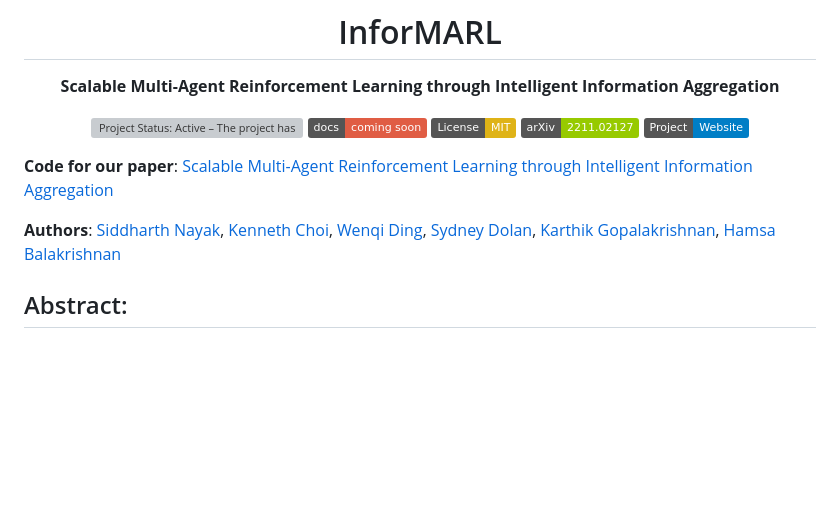
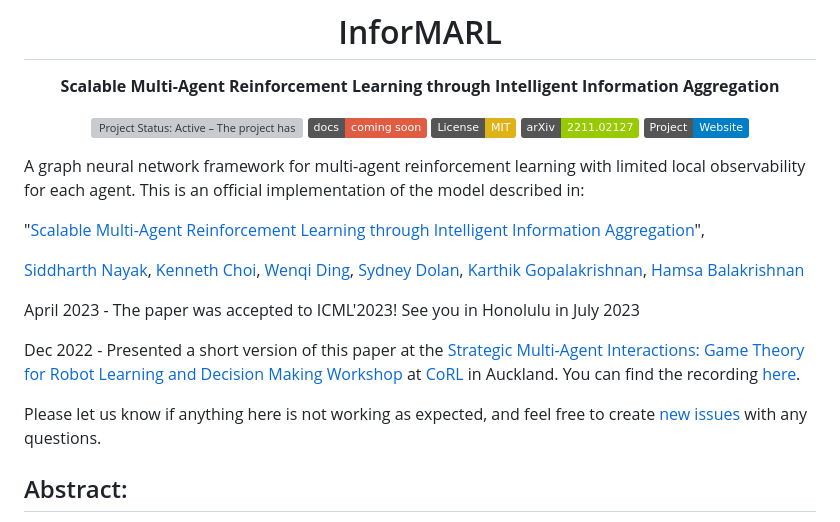
Before and after one commit to nsidn98/InforMARL, a Markdown page: README.md, the part around the change. GitHub-like rendering; badges without logos; blank space fills up the shorter version; grey boxes are pictures that could not be loaded.

Commit message:
update ICML

```diff
--- a/README.md
+++ b/README.md
@@ -12,10 +12,21 @@
 
 </div>
 
-**Code for our paper**: [Scalable Multi-Agent Reinforcement Learning through Intelligent Information Aggregation](http://arxiv.org/abs/2211.02127)
-<!-- **Code for our paper**: [Scalable Multi-Agent Reinforcement Learning through Intelligent Information Aggregation](https://nsidn98.github.io/files/InforMARL_Arxiv.pdf) -->
 
-**Authors**: [Siddharth Nayak](http://nsidn98.github.io/), [Kenneth Choi](https://www.linkedin.com/in/kennethschoi/), [Wenqi Ding](https://github.com/dingwq22), [Sydney Dolan](https://sydneyidolan.com/), [Karthik Gopalakrishnan](https://karthikg.mit.edu/about-me), [Hamsa Balakrishnan](http://www.mit.edu/~hamsa/)
+A graph neural network framework for multi-agent reinforcement learning with limited local observability for each agent. This is an official implementation of the model described in:
+
+"[Scalable Multi-Agent Reinforcement Learning through Intelligent Information Aggregation](http://arxiv.org/abs/2211.02127)",
+
+[Siddharth Nayak](http://nsidn98.github.io/), [Kenneth Choi](https://www.linkedin.com/in/kennethschoi/), [Wenqi Ding](https://github.com/dingwq22), [Sydney Dolan](https://sydneyidolan.com/), [Karthik Gopalakrishnan](https://karthikg.mit.edu/about-me), [Hamsa Balakrishnan](http://www.mit.edu/~hamsa/)
+
+
+April 2023 - The paper was accepted to ICML'2023! See you in Honolulu in July 2023
+
+Dec 2022 - Presented a short version of this paper at the [Strategic Multi-Agent Interactions: Game Theory for Robot Learning and Decision Making Workshop](https://sites.google.com/view/corl-2022-games-workshop/) at [CoRL](https://corl2022.org/) in Auckland. You can find the recording [here](https://youtu.be/8Ig2LYGvRuk?t=9617).
+
+Please let us know if anything here is not working as expected, and feel free to create [new issues](https://github.com/nsidn98/InforMARL/issues) with any questions.
+
+
 
 ## Abstract:
 We consider the problem of multi-agent navigation and collision avoidance when observations are limited to the local neighborhood of each agent. We propose *InforMARL*, a novel architecture for multi-agent reinforcement learning (MARL) which uses local information intelligently to compute paths for all the agents in a decentralized manner. Specifically, InforMARL aggregates information about the local neighborhood of agents for both the actor and the critic using a graph neural network and can be used in conjunction with any standard MARL algorithm. We show that (1) in training, InforMARL has better sample efficiency and performance than baseline approaches, despite using less information, and (2) in testing, it scales well to environments with arbitrary numbers of agents and obstacles.
```
